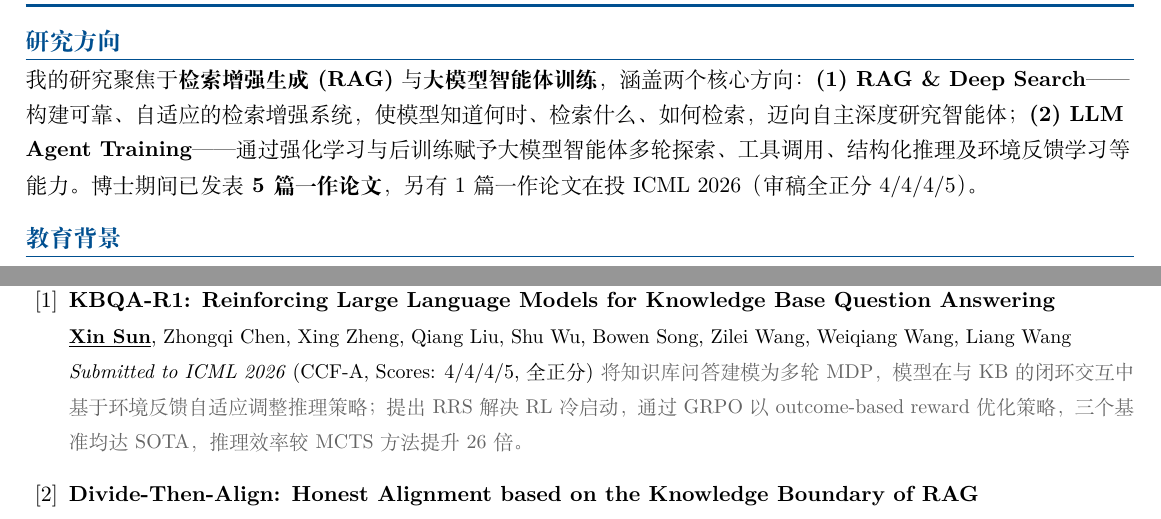
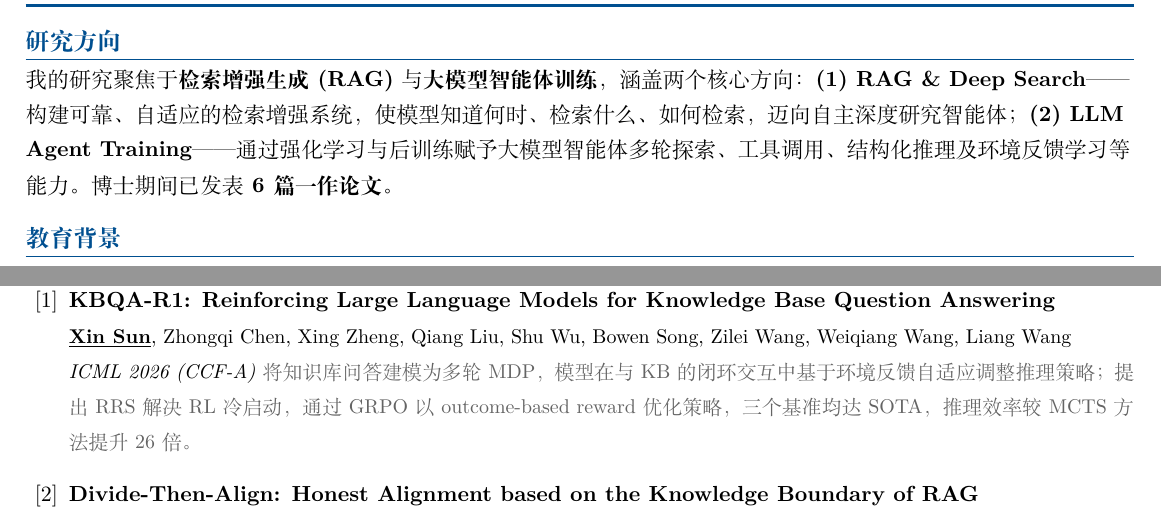
Before and after one commit to sunxin000/resume, a LaTeX CV (resume-zh_CN.tex): two parts of page 1 of 2, joined at a grey line, cut so that both start at the same text. Compiled offline with XeLaTeX.

Commit message:
Update KBQA-R1: accepted at ICML 2026 (CCF-A)

```diff
--- a/resume-zh_CN.tex
+++ b/resume-zh_CN.tex
@@ -93,7 +93,7 @@
 我的研究聚焦于\textbf{检索增强生成 (RAG)} 与\textbf{大模型智能体训练}，涵盖两个核心方向：
 \textbf{(1) RAG \& Deep Search}——构建可靠、自适应的检索增强系统，使模型知道何时、检索什么、如何检索，迈向自主深度研究智能体；
 \textbf{(2) LLM Agent Training}——通过强化学习与后训练赋予大模型智能体多轮探索、工具调用、结构化推理及环境反馈学习等能力。
-博士期间已发表\textbf{5 篇一作论文}，另有 1 篇一作论文在投 ICML 2026（审稿全正分 4/4/4/5）。
+博士期间已发表\textbf{6 篇一作论文}。
 
 %----------EDUCATION----------
 \section{教育背景}
@@ -123,7 +123,7 @@
 
   \pubentry{KBQA-R1: Reinforcing Large Language Models for Knowledge Base Question Answering}
   {\textbf{\underline{Xin Sun}}, Zhongqi Chen, Xing Zheng, Qiang Liu, Shu Wu, Bowen Song, Zilei Wang, Weiqiang Wang, Liang Wang}
-  {Submitted to ICML 2026 \textnormal{(CCF-A, Scores: 4/4/4/5, 全正分)}}{}
+  {ICML 2026 (CCF-A)}{}
   {\small\color{secondary} 将知识库问答建模为多轮 MDP，模型在与 KB 的闭环交互中基于环境反馈自适应调整推理策略；提出 RRS 解决 RL 冷启动，通过 GRPO 以 outcome-based reward 优化策略，三个基准均达 SOTA，推理效率较 MCTS 方法提升 26 倍。}
 
   \pubentry{Divide-Then-Align: Honest Alignment based on the Knowledge Boundary of RAG}
```
Also changed, not shown: resume-zh_CN.pdf, resume-zh_CN.tex (2 more changed lines).
